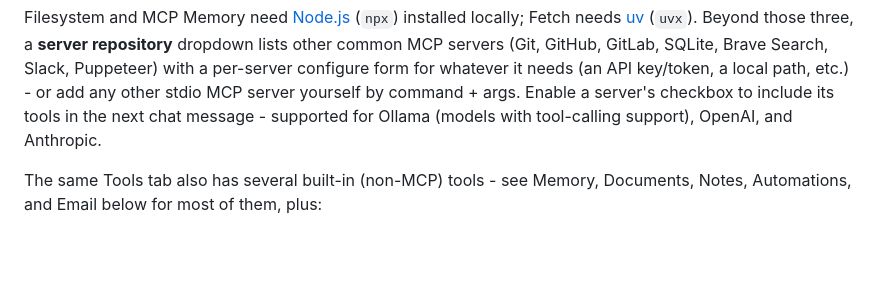
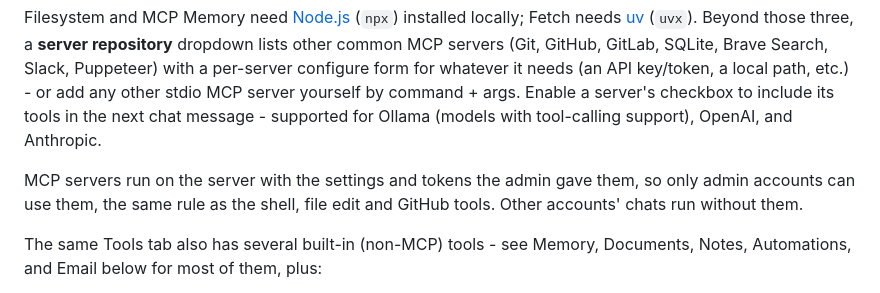
Before and after one commit to drew-codes-things/starfire.ai, a Markdown page: README.md, the part around the change. GitHub-like rendering; blank space fills up the shorter version.

Commit message:
docs(readme): say that only admin accounts can use MCP servers
Follows b8a3c64, which gates MCP servers the same way as the host tools.

```diff
--- a/README.md
+++ b/README.md
@@ -277,6 +277,10 @@ Puppeteer) with a per-server configure form for whatever it needs (an API key/to
 path, etc.) - or add any other stdio MCP server yourself by command + args. Enable a server's
 checkbox to include its tools in the next chat message - supported for Ollama (models with
 tool-calling support), OpenAI, and Anthropic.
+
+MCP servers run on the server with the settings and tokens the admin gave them, so only admin
+accounts can use them, the same rule as the shell, file edit and GitHub tools. Other accounts'
+chats run without them.
 
 The same Tools tab also has several built-in (non-MCP) tools - see Memory, Documents, Notes,
 Automations, and Email below for most of them, plus:
```
